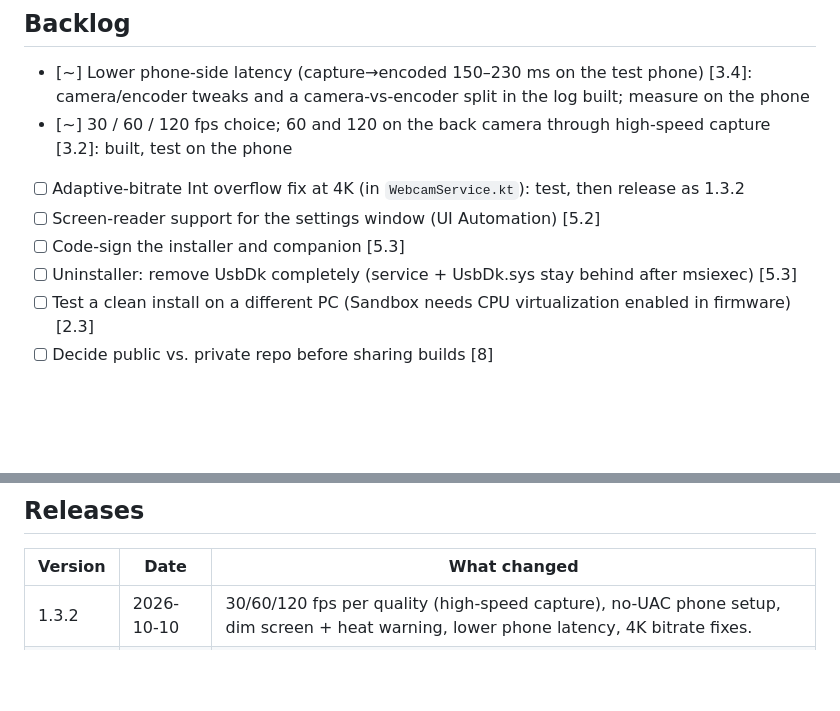
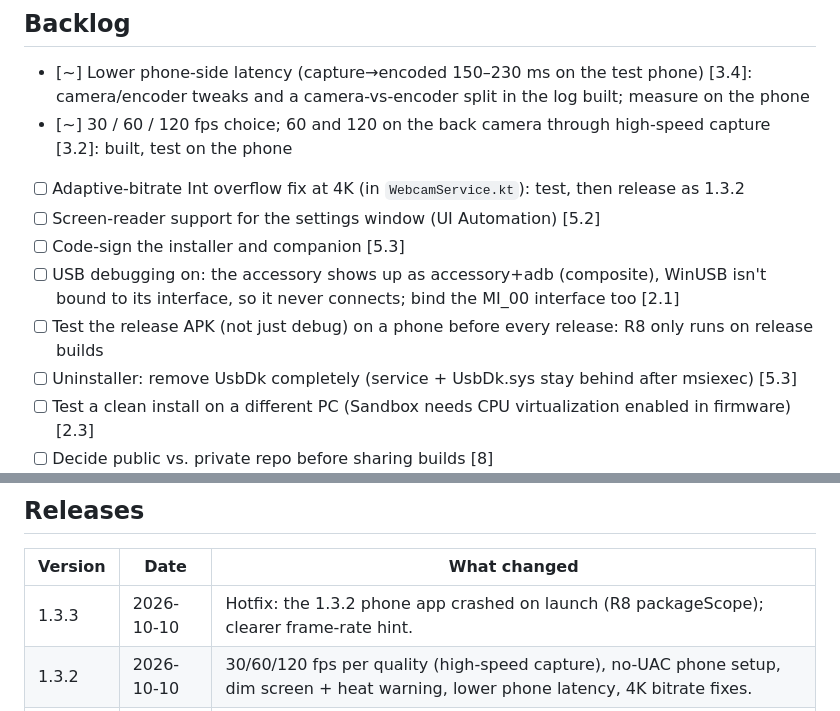
Before and after one commit to whoissaaif/mycam, a Markdown page: TASKS.md, 2 parts joined by grey strips. GitHub-like rendering; blank space fills up the shorter version.

Commit message:
Docs: 1.3.3 hotfix row, backlog: USB debugging, test release APKs
Co-Authored-By: Claude Opus 5.5 <noreply@anthropic.com>

```diff
--- a/TASKS.md
+++ b/TASKS.md
@@ -34,6 +34,8 @@ Status: `[ ]` to do · `[~]` in progress · `[x]` done
 - [ ] Adaptive-bitrate Int overflow fix at 4K (in `WebcamService.kt`): test, then release as 1.3.2
 - [ ] Screen-reader support for the settings window (UI Automation) [5.2]
 - [ ] Code-sign the installer and companion [5.3]
+- [ ] USB debugging on: the accessory shows up as accessory+adb (composite), WinUSB isn't bound to its interface, so it never connects; bind the MI_00 interface too [2.1]
+- [ ] Test the release APK (not just debug) on a phone before every release: R8 only runs on release builds
 - [ ] Uninstaller: remove UsbDk completely (service + UsbDk.sys stay behind after msiexec) [5.3]
 - [ ] Test a clean install on a different PC (Sandbox needs CPU virtualization enabled in firmware) [2.3]
 - [ ] Decide public vs. private repo before sharing builds [8]
@@ -65,6 +67,7 @@ Status: `[ ]` to do · `[~]` in progress · `[x]` done
 
 | Version | Date | What changed |
 |---|---|---|
+| 1.3.3 | 2026-10-10 | Hotfix: the 1.3.2 phone app crashed on launch (R8 packageScope); clearer frame-rate hint. |
 | 1.3.2 | 2026-10-10 | 30/60/120 fps per quality (high-speed capture), no-UAC phone setup, dim screen + heat warning, lower phone latency, 4K bitrate fixes. |
 | 1.3.1 | 2026-10-09 | Quality & 60 fps, camera controls + Auto, crop to fill, adaptive streaming, lower PC latency (protocol v3). |
 | 1.2.0 | 2026-10-09 | Package `io.github.whoissaaif.mycam` (new app on phones), signed with the release key, 1.5 MB APK. |
```
